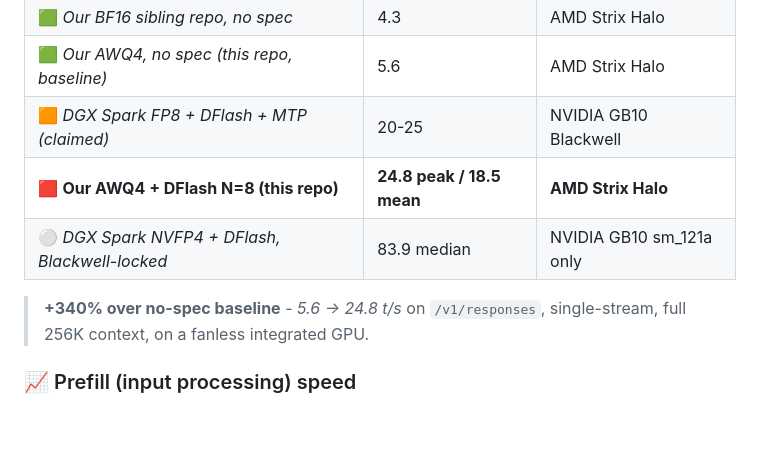
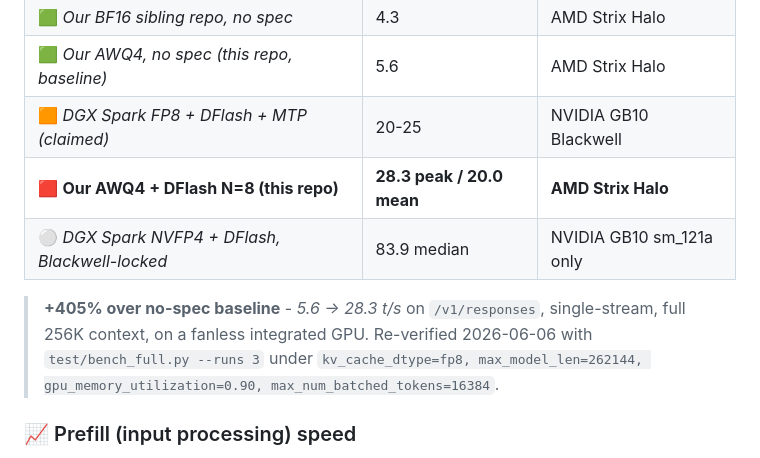
Before and after one commit to anjoj0/vllm-awq4-qwen-1.0, a Markdown page: README.md, the part around one of its changes. Drawn GitHub-style; blank space fills up the shorter version.

```diff
--- a/README.md
+++ b/README.md
@@ -81,10 +81,10 @@
 | 🟩 *Our BF16 sibling repo, no spec* | 4.3 | AMD Strix Halo |
 | 🟩 *Our AWQ4, no spec (this repo, baseline)* | 5.6 | AMD Strix Halo |
 | 🟧 *DGX Spark FP8 + DFlash + MTP (claimed)* | 20-25 | NVIDIA GB10 Blackwell |
-| 🟥 **Our AWQ4 + DFlash N=8 (this repo)** | **24.8 peak / 18.5 mean** | **AMD Strix Halo** |
+| 🟥 **Our AWQ4 + DFlash N=8 (this repo)** | **28.3 peak / 20.0 mean** | **AMD Strix Halo** |
 | ⚪ *DGX Spark NVFP4 + DFlash, Blackwell-locked* | 83.9 median | NVIDIA GB10 sm_121a only |
 
-> **+340% over no-spec baseline** - *5.6 → 24.8 t/s* on `/v1/responses`, single-stream, full 256K context, on a fanless integrated GPU.
+> **+405% over no-spec baseline** - *5.6 → 28.3 t/s* on `/v1/responses`, single-stream, full 256K context, on a fanless integrated GPU. Re-verified 2026-06-06 with `test/bench_full.py --runs 3` under `kv_cache_dtype=fp8, max_model_len=262144, gpu_memory_utilization=0.90, max_num_batched_tokens=16384`.
 
 ### 📈 Prefill (input processing) speed
 
```
Also changed, not shown: other parts of README.md (+14 -14 lines).
